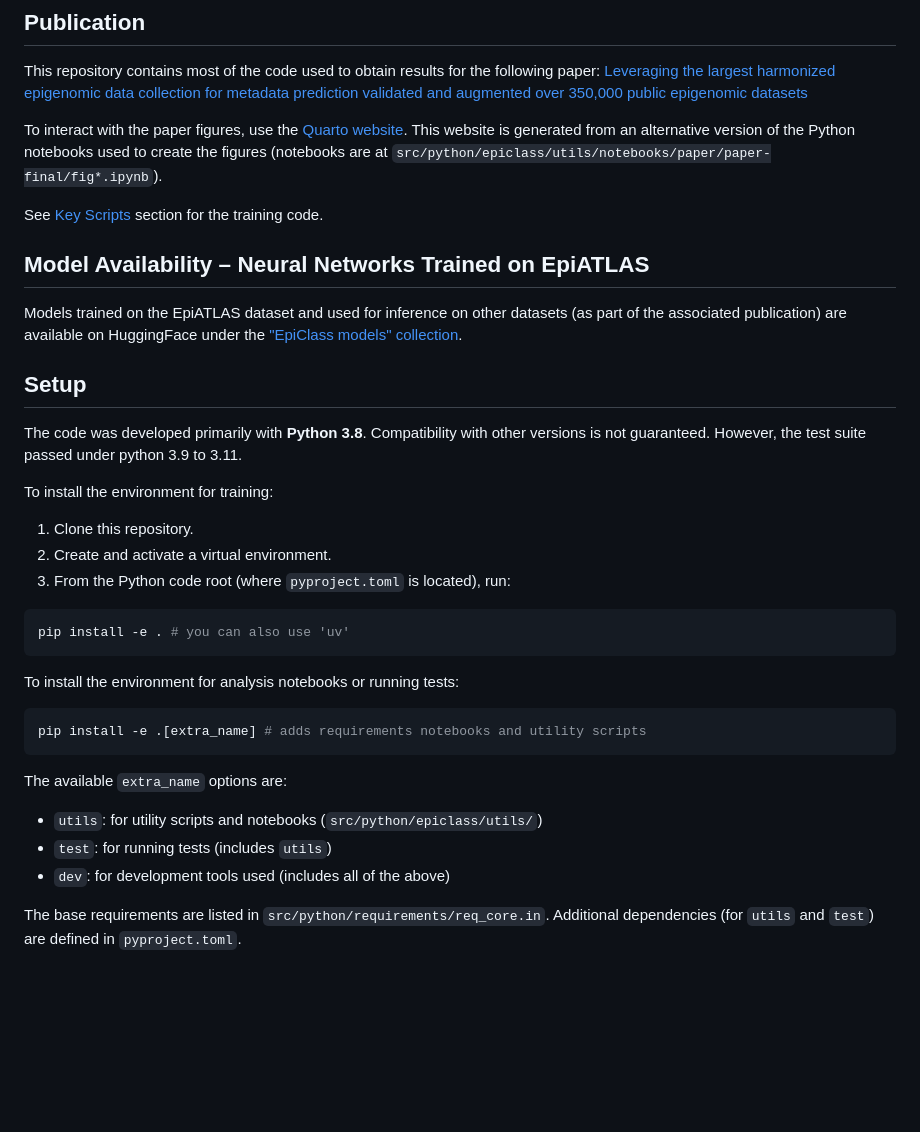
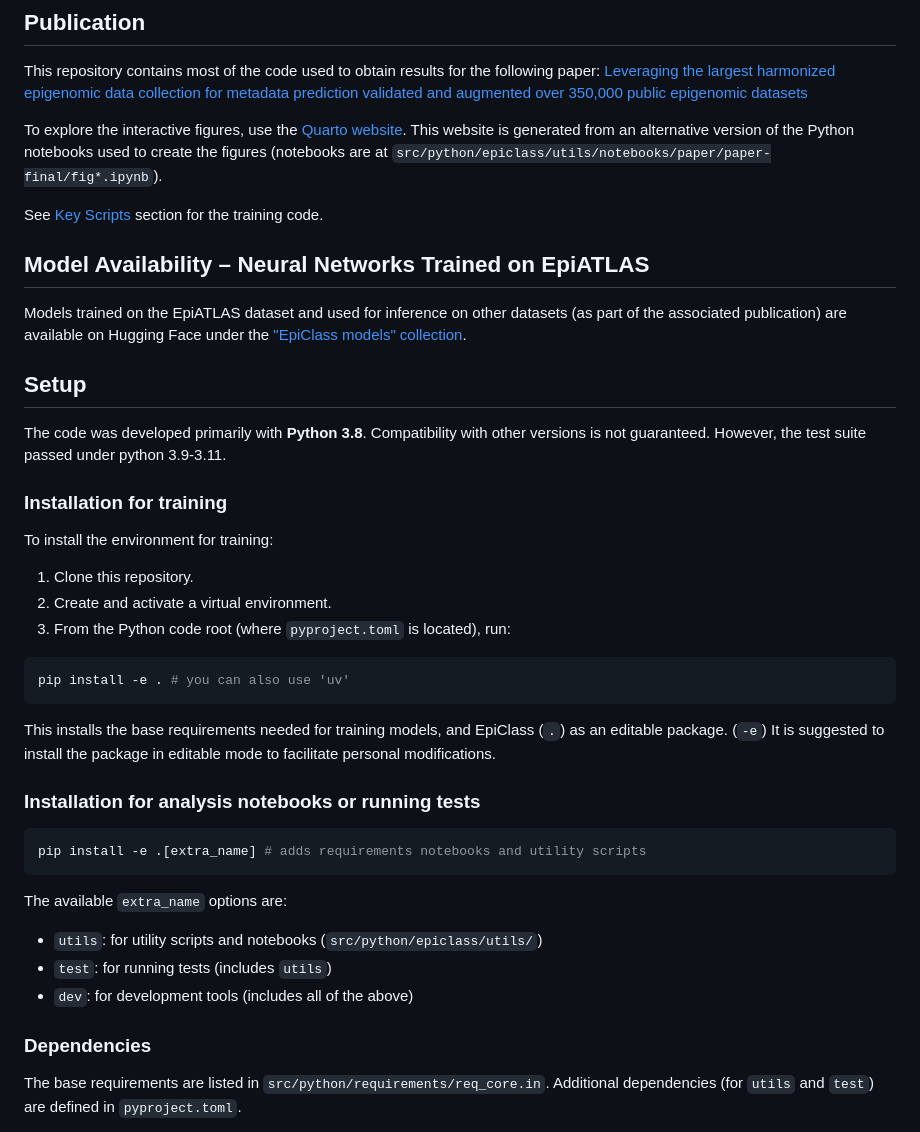
Before and after one commit to rabyj/EpiClass, a Markdown page: README.md, the part around one of its changes. Drawn GitHub-style; blank space fills up the shorter version.

Commit message:
Clarify README

````diff
--- a/README.md
+++ b/README.md
@@ -7,17 +7,19 @@ EpiClass trains machine learning models to classify and label epigenomic data.
 This repository contains most of the code used to obtain results for the following paper:
 [Leveraging the largest harmonized epigenomic data collection for metadata prediction validated and augmented over 350,000 public epigenomic datasets](https://doi.org/10.1101/2025.09.04.670545)
 
-To interact with the paper figures, use the [Quarto website](https://rabyj.github.io/EpiClass/epiclass-paper/index.html). This website is generated from an alternative version of the Python notebooks used to create the figures (notebooks are at `src/python/epiclass/utils/notebooks/paper/paper-final/fig*.ipynb`).
+To explore the interactive figures, use the [Quarto website](https://rabyj.github.io/EpiClass/epiclass-paper/index.html). This website is generated from an alternative version of the Python notebooks used to create the figures (notebooks are at `src/python/epiclass/utils/notebooks/paper/paper-final/fig*.ipynb`).
 
 See [Key Scripts](#key-scripts) section for the training code.
 
 ## Model Availability – Neural Networks Trained on EpiATLAS
 
-Models trained on the EpiATLAS dataset and used for inference on other datasets (as part of the associated publication) are available on HuggingFace under the ["EpiClass models" collection](https://huggingface.co/collections/KatLeChat/epiclass-models-68adb5ce65c8f2fb93322e59).
+Models trained on the EpiATLAS dataset and used for inference on other datasets (as part of the associated publication) are available on Hugging Face under the ["EpiClass models" collection](https://huggingface.co/collections/KatLeChat/epiclass-models-68adb5ce65c8f2fb93322e59).
 
 ## Setup
 
-The code was developed primarily with **Python 3.8**. Compatibility with other versions is not guaranteed. However, the test suite passed under python 3.9 to 3.11.
+The code was developed primarily with **Python 3.8**. Compatibility with other versions is not guaranteed. However, the test suite passed under python 3.9-3.11.
+
+### Installation for training
 
 To install the environment for training:
 
@@ -29,7 +31,9 @@ To install the environment for training:
 pip install -e . # you can also use 'uv'
 ```
 
-To install the environment for analysis notebooks or running tests:
+This installs the base requirements needed for training models, and EpiClass (`.`) as an editable package. (`-e`) It is suggested to install the package in editable mode to facilitate personal modifications.
+
+### Installation for analysis notebooks or running tests
 
 ```bash
 pip install -e .[extra_name] # adds requirements notebooks and utility scripts
@@ -39,7 +43,9 @@ The available `extra_name` options are:
 
 - `utils`: for utility scripts and notebooks (`src/python/epiclass/utils/`)
 - `test`: for running tests (includes `utils`)
-- `dev`: for development tools used (includes all of the above)
+- `dev`: for development tools (includes all of the above)
+
+### Dependencies
 
 The base requirements are listed in `src/python/requirements/req_core.in`. Additional dependencies (for `utils` and `test`) are defined in `pyproject.toml`.
 
````
Also changed, not shown: other parts of README.md (+0 -2 lines).
